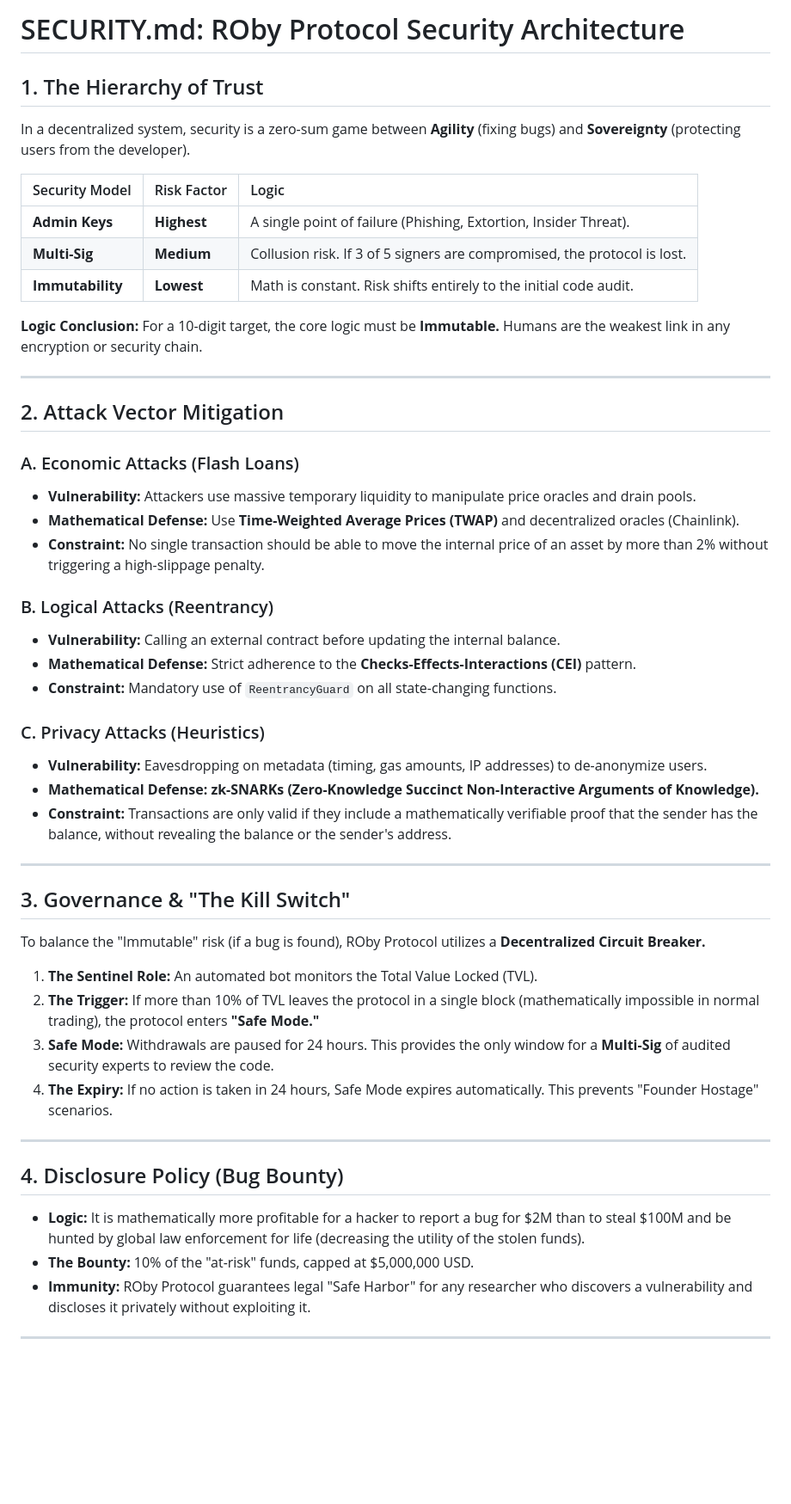
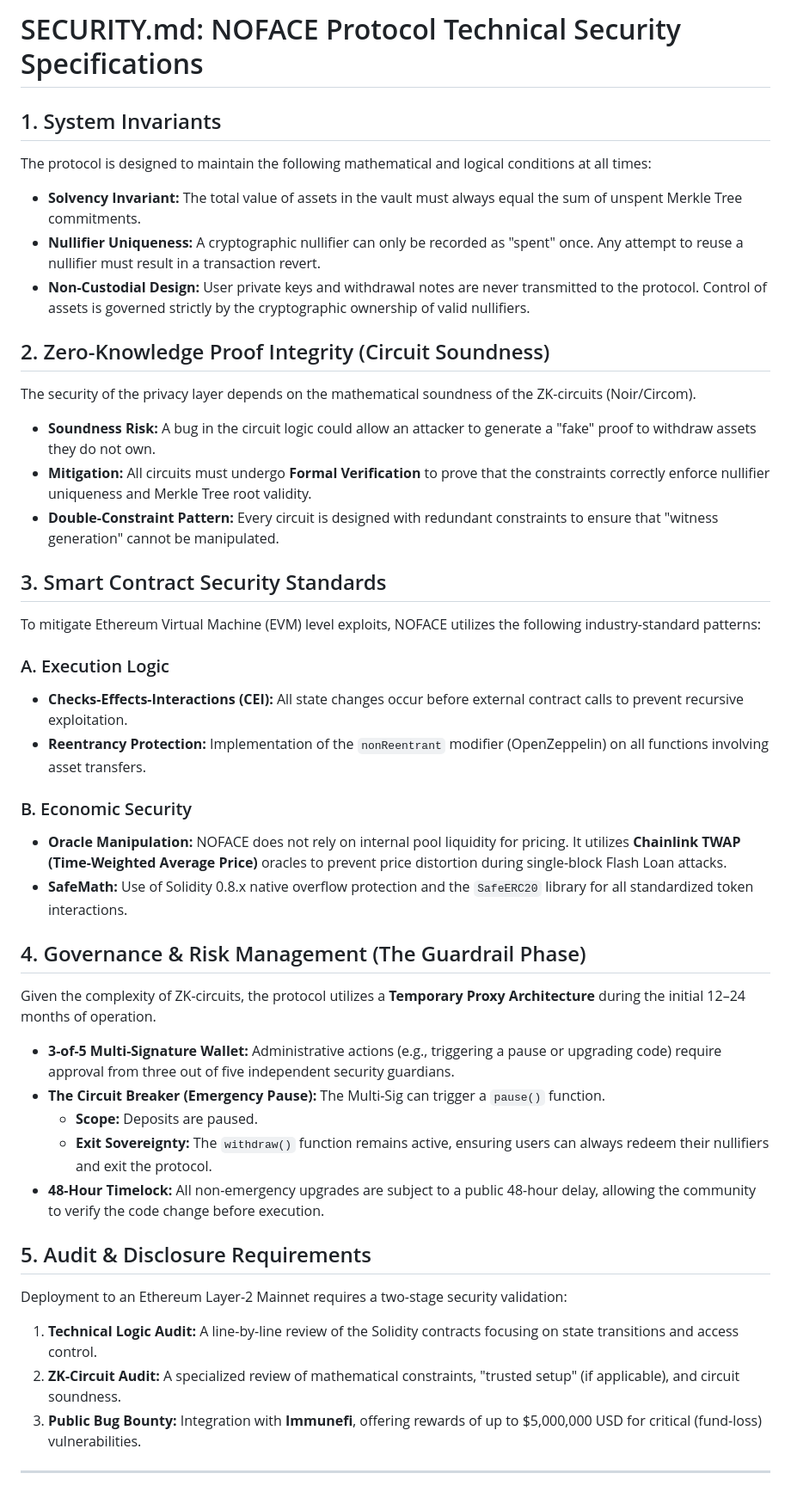
Before and after one commit to WARE-dev750/DeFi-core, a Markdown page: SECURITY.md, the part around the change. Shown at 86% size. Drawn GitHub-style; blank space fills up the shorter version.

```diff
--- a/SECURITY.md
+++ b/SECURITY.md
@@ -1,52 +1,41 @@
-# SECURITY.md: ROby Protocol Security Architecture
+# SECURITY.md: NOFACE Protocol Technical Security Specifications
 
-## 1. The Hierarchy of Trust
-In a decentralized system, security is a zero-sum game between **Agility** (fixing bugs) and **Sovereignty** (protecting users from the developer).
+## 1. System Invariants
+The protocol is designed to maintain the following mathematical and logical conditions at all times:
+*   **Solvency Invariant:** The total value of assets in the vault must always equal the sum of unspent Merkle Tree commitments.
+*   **Nullifier Uniqueness:** A cryptographic nullifier can only be recorded as "spent" once. Any attempt to reuse a nullifier must result in a transaction revert.
+*   **Non-Custodial Design:** User private keys and withdrawal notes are never transmitted to the protocol. Control of assets is governed strictly by the cryptographic ownership of valid nullifiers.
 
-| Security Model | Risk Factor | Logic |
-| :--- | :--- | :--- |
-| **Admin Keys** | **Highest** | A single point of failure (Phishing, Extortion, Insider Threat). |
-| **Multi-Sig** | **Medium** | Collusion risk. If 3 of 5 signers are compromised, the protocol is lost. |
-| **Immutability** | **Lowest** | Math is constant. Risk shifts entirely to the initial code audit. |
+## 2. Zero-Knowledge Proof Integrity (Circuit Soundness)
+The security of the privacy layer depends on the mathematical soundness of the ZK-circuits (Noir/Circom).
+*   **Soundness Risk:** A bug in the circuit logic could allow an attacker to generate a "fake" proof to withdraw assets they do not own.
+*   **Mitigation:** All circuits must undergo **Formal Verification** to prove that the constraints correctly enforce nullifier uniqueness and Merkle Tree root validity.
+*   **Double-Constraint Pattern:** Every circuit is designed with redundant constraints to ensure that "witness generation" cannot be manipulated.
 
-**Logic Conclusion:** For a 10-digit target, the core logic must be **Immutable.** Humans are the weakest link in any encryption or security chain.
+## 3. Smart Contract Security Standards
+To mitigate Ethereum Virtual Machine (EVM) level exploits, NOFACE utilizes the following industry-standard patterns:
 
----
+### A. Execution Logic
+*   **Checks-Effects-Interactions (CEI):** All state changes occur before external contract calls to prevent recursive exploitation.
+*   **Reentrancy Protection:** Implementation of the `nonReentrant` modifier (OpenZeppelin) on all functions involving asset transfers.
 
-## 2. Attack Vector Mitigation
+### B. Economic Security
+*   **Oracle Manipulation:** NOFACE does not rely on internal pool liquidity for pricing. It utilizes **Chainlink TWAP (Time-Weighted Average Price)** oracles to prevent price distortion during single-block Flash Loan attacks.
+*   **SafeMath:** Use of Solidity 0.8.x native overflow protection and the `SafeERC20` library for all standardized token interactions.
 
-### A. Economic Attacks (Flash Loans)
-*   **Vulnerability:** Attackers use massive temporary liquidity to manipulate price oracles and drain pools.
-*   **Mathematical Defense:** Use **Time-Weighted Average Prices (TWAP)** and decentralized oracles (Chainlink).
-*   **Constraint:** No single transaction should be able to move the internal price of an asset by more than 2% without triggering a high-slippage penalty.
+## 4. Governance & Risk Management (The Guardrail Phase)
+Given the complexity of ZK-circuits, the protocol utilizes a **Temporary Proxy Architecture** during the initial 12–24 months of operation.
 
-### B. Logical Attacks (Reentrancy)
-*   **Vulnerability:** Calling an external contract before updating the internal balance.
-*   **Mathematical Defense:** Strict adherence to the **Checks-Effects-Interactions (CEI)** pattern.
-*   **Constraint:** Mandatory use of `ReentrancyGuard` on all state-changing functions.
+*   **3-of-5 Multi-Signature Wallet:** Administrative actions (e.g., triggering a pause or upgrading code) require approval from three out of five independent security guardians.
+*   **The Circuit Breaker (Emergency Pause):** The Multi-Sig can trigger a `pause()` function.
+    *   **Scope:** Deposits are paused.
+    *   **Exit Sovereignty:** The `withdraw()` function remains active, ensuring users can always redeem their nullifiers and exit the protocol.
+*   **48-Hour Timelock:** All non-emergency upgrades are subject to a public 48-hour delay, allowing the community to verify the code change before execution.
 
-### C. Privacy Attacks (Heuristics)
-*   **Vulnerability:** Eavesdropping on metadata (timing, gas amounts, IP addresses) to de-anonymize users.
-*   **Mathematical Defense:** **zk-SNARKs (Zero-Knowledge Succinct Non-Interactive Arguments of Knowledge).**
-*   **Constraint:** Transactions are only valid if they include a mathematically verifiable proof that the sender has the balance, without revealing the balance or the sender's address.
+## 5. Audit & Disclosure Requirements
+Deployment to an Ethereum Layer-2 Mainnet requires a two-stage security validation:
+1.  **Technical Logic Audit:** A line-by-line review of the Solidity contracts focusing on state transitions and access control.
+2.  **ZK-Circuit Audit:** A specialized review of mathematical constraints, "trusted setup" (if applicable), and circuit soundness.
+3.  **Public Bug Bounty:** Integration with **Immunefi**, offering rewards of up to $5,000,000 USD for critical (fund-loss) vulnerabilities.
 
----
-
-## 3. Governance & "The Kill Switch"
-
-To balance the "Immutable" risk (if a bug is found), ROby Protocol utilizes a **Decentralized Circuit Breaker.**
-
-1.  **The Sentinel Role:** An automated bot monitors the Total Value Locked (TVL).
-2.  **The Trigger:** If more than 10% of TVL leaves the protocol in a single block (mathematically impossible in normal trading), the protocol enters **"Safe Mode."**
-3.  **Safe Mode:** Withdrawals are paused for 24 hours. This provides the only window for a **Multi-Sig** of audited security experts to review the code.
-4.  **The Expiry:** If no action is taken in 24 hours, Safe Mode expires automatically. This prevents "Founder Hostage" scenarios.
-
----
-
-## 4. Disclosure Policy (Bug Bounty)
-
-*   **Logic:** It is mathematically more profitable for a hacker to report a bug for $2M than to steal $100M and be hunted by global law enforcement for life (decreasing the utility of the stolen funds).
-*   **The Bounty:** 10% of the "at-risk" funds, capped at $5,000,000 USD.
-*   **Immunity:** ROby Protocol guarantees legal "Safe Harbor" for any researcher who discovers a vulnerability and discloses it privately without exploiting it.
-
----
+***
```
